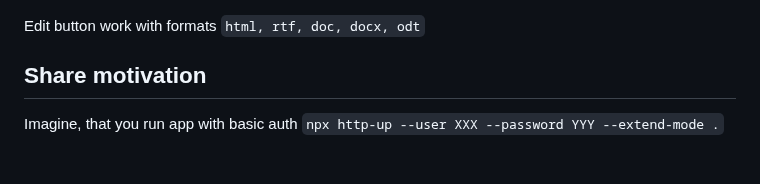
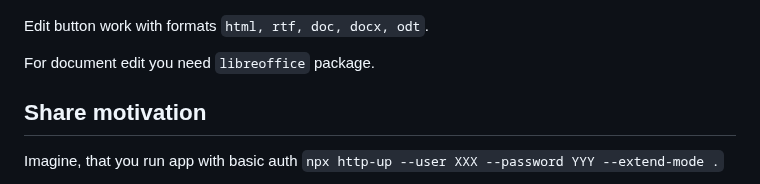
Before and after one commit to western/http-up, a Markdown page: README.md, the part around the change. Rendered like a GitHub page; blank space fills up the shorter version.

```diff
--- a/README.md
+++ b/README.md
@@ -62,7 +62,9 @@ For [Thumbnails support](#thumbnails-support) read below
 
 </p>
 
-Edit button work with formats `html, rtf, doc, docx, odt`
+Edit button work with formats `html, rtf, doc, docx, odt`.
+
+For document edit you need `libreoffice` package.
 
 ## Share motivation
 
```
